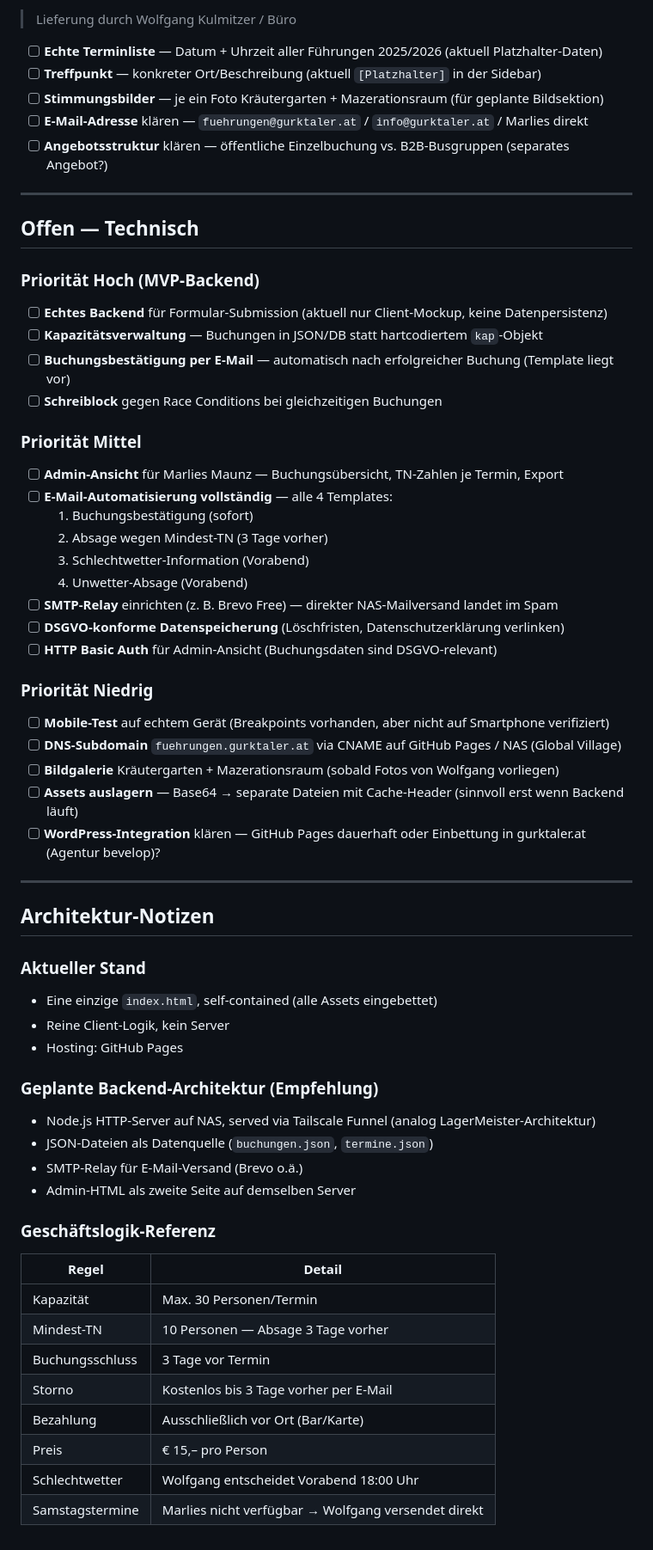
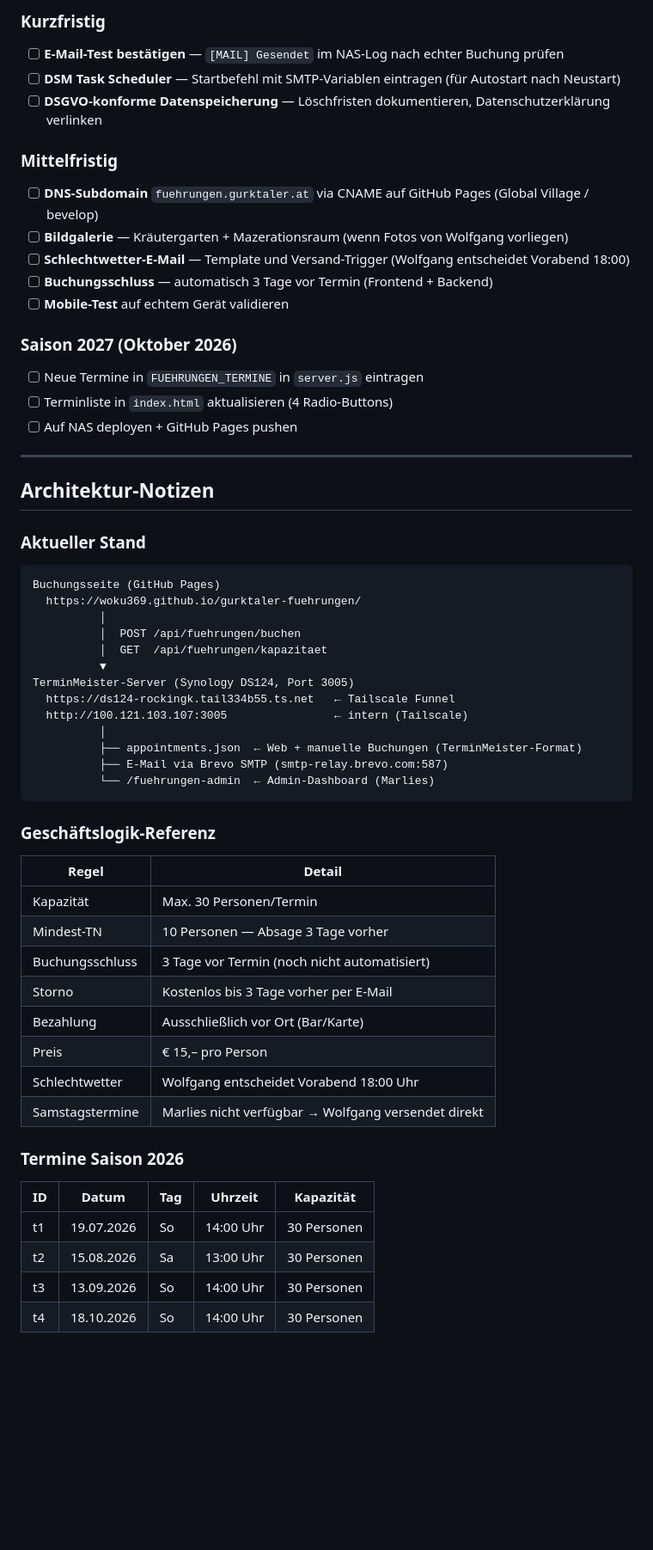
Before and after one commit to woku369/gurktaler-fuehrungen, a Markdown page: ROADMAP.md, the part around one of its changes. Shown at 86% size. GitHub-like rendering; blank space fills up the shorter version.

Commit message:
docs: Roadmap aktualisiert — Backend, Brevo, Admin-Dashboard, TerminMeister-Integration

````diff
--- a/ROADMAP.md
+++ b/ROADMAP.md
@@ -51,63 +83,58 @@
 
-> Lieferung durch Wolfgang Kulmitzer / Büro
+### Kurzfristig
+- [ ] **E-Mail-Test bestätigen** — `[MAIL] Gesendet` im NAS-Log nach echter Buchung prüfen
+- [ ] **DSM Task Scheduler** — Startbefehl mit SMTP-Variablen eintragen (für Autostart nach Neustart)
+- [ ] **DSGVO-konforme Datenspeicherung** — Löschfristen dokumentieren, Datenschutzerklärung verlinken
 
-- [ ] **Echte Terminliste** — Datum + Uhrzeit aller Führungen 2025/2026 (aktuell Platzhalter-Daten)
-- [ ] **Treffpunkt** — konkreter Ort/Beschreibung (aktuell `[Platzhalter]` in der Sidebar)
-- [ ] **Stimmungsbilder** — je ein Foto Kräutergarten + Mazerationsraum (für geplante Bildsektion)
-- [ ] **E-Mail-Adresse** klären — `fuehrungen@gurktaler.at` / `info@gurktaler.at` / Marlies direkt
-- [ ] **Angebotsstruktur** klären — öffentliche Einzelbuchung vs. B2B-Busgruppen (separates Angebot?)
+### Mittelfristig
+- [ ] **DNS-Subdomain** `fuehrungen.gurktaler.at` via CNAME auf GitHub Pages (Global Village / bevelop)
+- [ ] **Bildgalerie** — Kräutergarten + Mazerationsraum (wenn Fotos von Wolfgang vorliegen)
+- [ ] **Schlechtwetter-E-Mail** — Template und Versand-Trigger (Wolfgang entscheidet Vorabend 18:00)
+- [ ] **Buchungsschluss** — automatisch 3 Tage vor Termin (Frontend + Backend)
+- [ ] **Mobile-Test** auf echtem Gerät validieren
 
----
-
-## Offen — Technisch
-
-### Priorität Hoch (MVP-Backend)
-- [ ] **Echtes Backend** für Formular-Submission (aktuell nur Client-Mockup, keine Datenpersistenz)
-- [ ] **Kapazitätsverwaltung** — Buchungen in JSON/DB statt hartcodiertem `kap`-Objekt
-- [ ] **Buchungsbestätigung per E-Mail** — automatisch nach erfolgreicher Buchung (Template liegt vor)
-- [ ] **Schreiblock** gegen Race Conditions bei gleichzeitigen Buchungen
-
-### Priorität Mittel
-- [ ] **Admin-Ansicht** für Marlies Maunz — Buchungsübersicht, TN-Zahlen je Termin, Export
-- [ ] **E-Mail-Automatisierung vollständig** — alle 4 Templates:
-  1. Buchungsbestätigung (sofort)
-  2. Absage wegen Mindest-TN (3 Tage vorher)
-  3. Schlechtwetter-Information (Vorabend)
-  4. Unwetter-Absage (Vorabend)
-- [ ] **SMTP-Relay** einrichten (z. B. Brevo Free) — direkter NAS-Mailversand landet im Spam
-- [ ] **DSGVO-konforme Datenspeicherung** (Löschfristen, Datenschutzerklärung verlinken)
-- [ ] **HTTP Basic Auth** für Admin-Ansicht (Buchungsdaten sind DSGVO-relevant)
-
-### Priorität Niedrig
-- [ ] **Mobile-Test** auf echtem Gerät (Breakpoints vorhanden, aber nicht auf Smartphone verifiziert)
-- [ ] **DNS-Subdomain** `fuehrungen.gurktaler.at` via CNAME auf GitHub Pages / NAS (Global Village)
-- [ ] **Bildgalerie** Kräutergarten + Mazerationsraum (sobald Fotos von Wolfgang vorliegen)
-- [ ] **Assets auslagern** — Base64 → separate Dateien mit Cache-Header (sinnvoll erst wenn Backend läuft)
-- [ ] **WordPress-Integration** klären — GitHub Pages dauerhaft oder Einbettung in gurktaler.at (Agentur bevelop)?
+### Saison 2027 (Oktober 2026)
+- [ ] Neue Termine in `FUEHRUNGEN_TERMINE` in `server.js` eintragen
+- [ ] Terminliste in `index.html` aktualisieren (4 Radio-Buttons)
+- [ ] Auf NAS deployen + GitHub Pages pushen
 
 ---
 
 ## Architektur-Notizen
 
 ### Aktueller Stand
-- Eine einzige `index.html`, self-contained (alle Assets eingebettet)
-- Reine Client-Logik, kein Server
-- Hosting: GitHub Pages
-
-### Geplante Backend-Architektur (Empfehlung)
-- Node.js HTTP-Server auf NAS, served via Tailscale Funnel (analog LagerMeister-Architektur)
-- JSON-Dateien als Datenquelle (`buchungen.json`, `termine.json`)
-- SMTP-Relay für E-Mail-Versand (Brevo o.ä.)
-- Admin-HTML als zweite Seite auf demselben Server
+```
+Buchungsseite (GitHub Pages)
+  https://woku369.github.io/gurktaler-fuehrungen/
+          │
+          │  POST /api/fuehrungen/buchen
+          │  GET  /api/fuehrungen/kapazitaet
+          ▼
+TerminMeister-Server (Synology DS124, Port 3005)
+  https://ds124-rockingk.tail334b55.ts.net   ← Tailscale Funnel
+  http://100.121.103.107:3005                ← intern (Tailscale)
+          │
+          ├── appointments.json  ← Web + manuelle Buchungen (TerminMeister-Format)
+          ├── E-Mail via Brevo SMTP (smtp-relay.brevo.com:587)
+          └── /fuehrungen-admin  ← Admin-Dashboard (Marlies)
+```
 
 ### Geschäftslogik-Referenz
 | Regel | Detail |
 |---|---|
 | Kapazität | Max. 30 Personen/Termin |
 | Mindest-TN | 10 Personen — Absage 3 Tage vorher |
-| Buchungsschluss | 3 Tage vor Termin |
+| Buchungsschluss | 3 Tage vor Termin (noch nicht automatisiert) |
 | Storno | Kostenlos bis 3 Tage vorher per E-Mail |
 | Bezahlung | Ausschließlich vor Ort (Bar/Karte) |
 | Preis | € 15,– pro Person |
 | Schlechtwetter | Wolfgang entscheidet Vorabend 18:00 Uhr |
 | Samstagstermine | Marlies nicht verfügbar → Wolfgang versendet direkt |
+
+### Termine Saison 2026
+| ID | Datum | Tag | Uhrzeit | Kapazität |
+|---|---|---|---|---|
+| t1 | 19.07.2026 | So | 14:00 Uhr | 30 Personen |
+| t2 | 15.08.2026 | Sa | 13:00 Uhr | 30 Personen |
+| t3 | 13.09.2026 | So | 14:00 Uhr | 30 Personen |
+| t4 | 18.10.2026 | So | 14:00 Uhr | 30 Personen |
````
Also changed, not shown: other parts of ROADMAP.md (+36 -4 lines).
